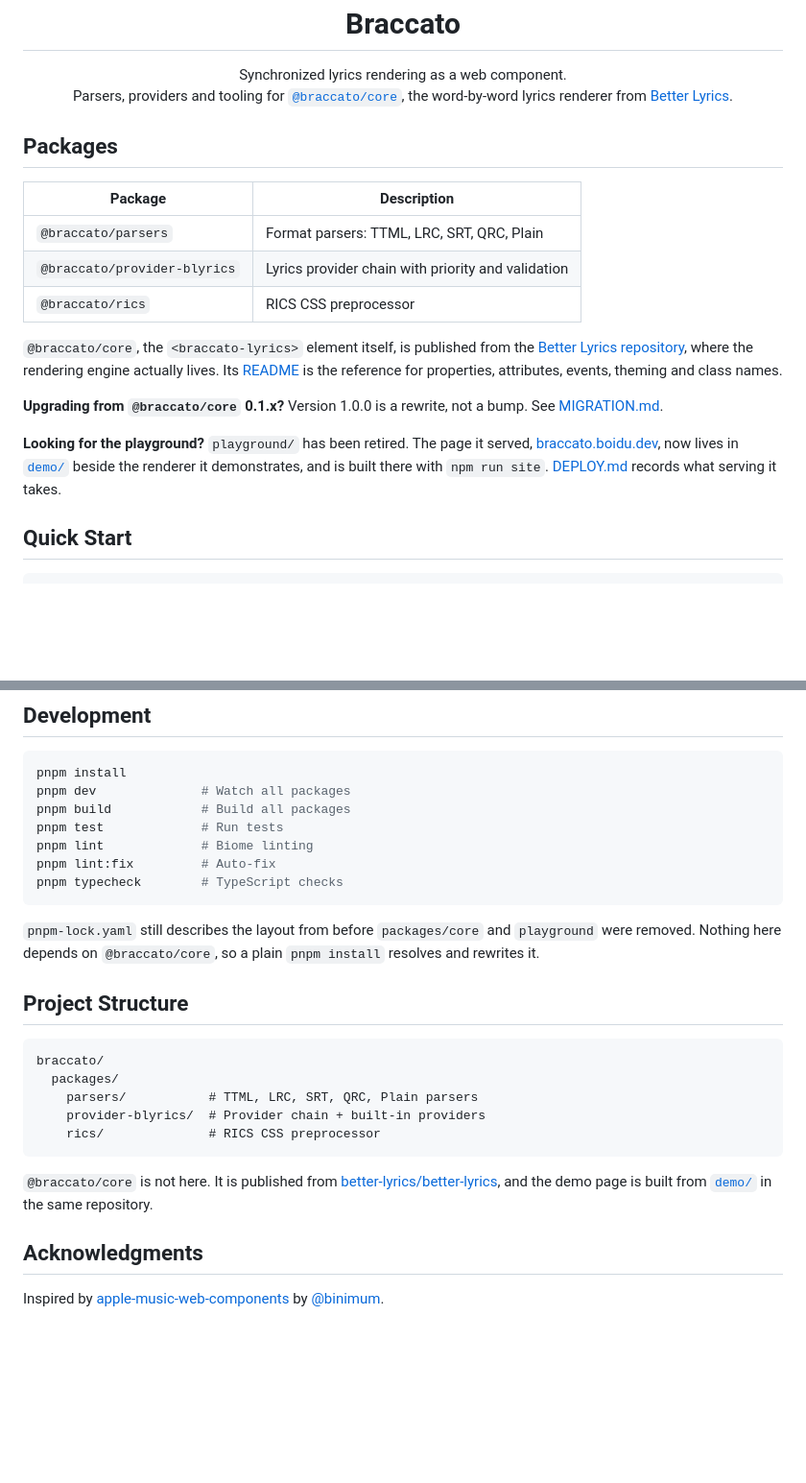
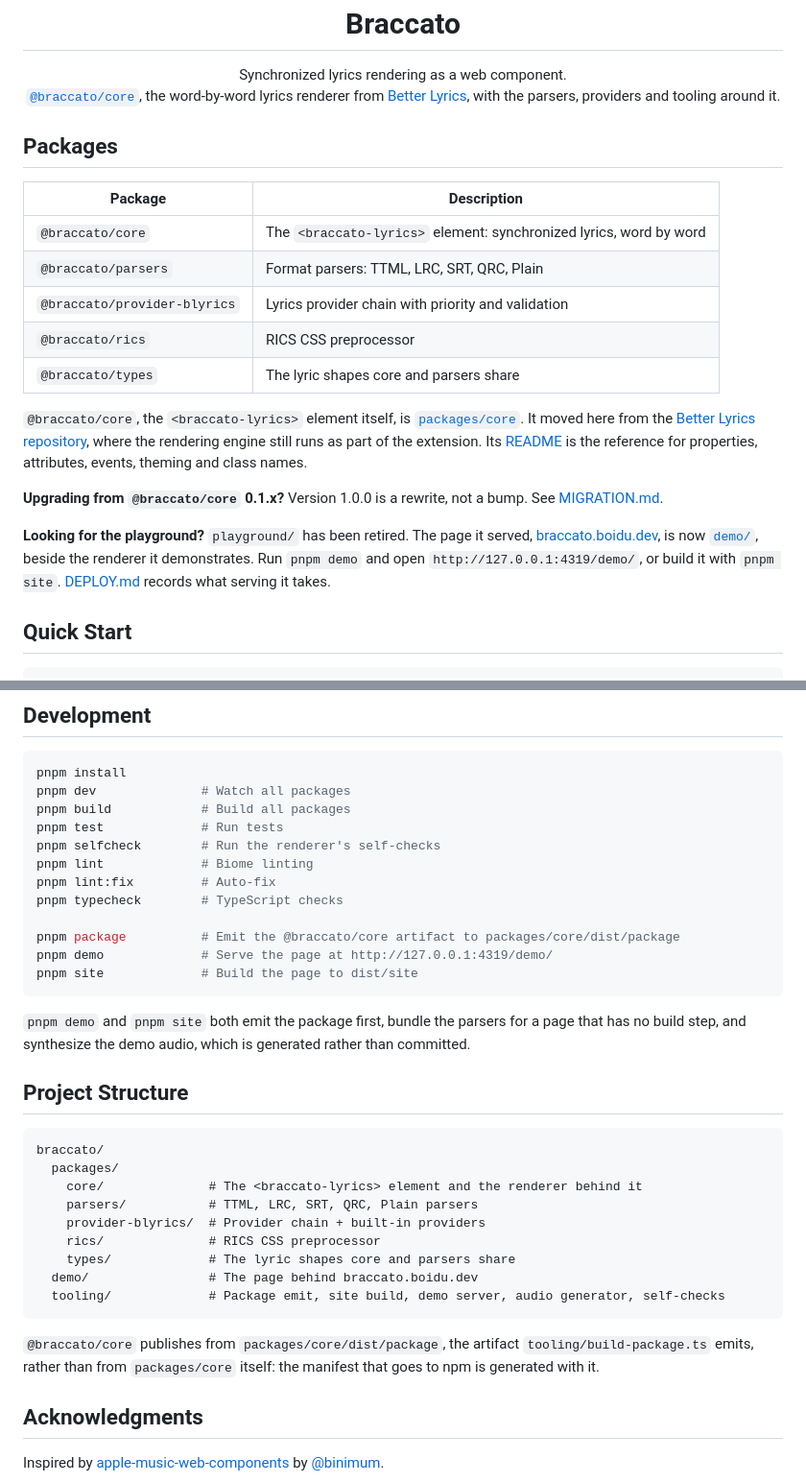
Before and after one commit to better-lyrics/braccato, a Markdown page: README.md, 2 parts joined by grey strips. Shown at 96% size. Rendered like a GitHub page; blank space fills up the shorter version.

Commit message:
docs: list @braccato/core and @braccato/types among the packages here

````diff
--- a/README.md
+++ b/README.md
@@ -6,31 +6,32 @@
 
 <p align="center">
   Synchronized lyrics rendering as a web component.<br>
-  Parsers, providers and tooling for <a href="https://www.npmjs.com/package/@braccato/core"><code>@braccato/core</code></a>, the word-by-word lyrics renderer from <a href="https://better-lyrics.boidu.dev">Better Lyrics</a>.
+  <a href="https://www.npmjs.com/package/@braccato/core"><code>@braccato/core</code></a>, the word-by-word lyrics renderer from <a href="https://better-lyrics.boidu.dev">Better Lyrics</a>, with the parsers, providers and tooling around it.
 </p>
 
 ## Packages
 
 | Package | Description |
 |---------|-------------|
+| `@braccato/core` | The `<braccato-lyrics>` element: synchronized lyrics, word by word |
 | `@braccato/parsers` | Format parsers: TTML, LRC, SRT, QRC, Plain |
 | `@braccato/provider-blyrics` | Lyrics provider chain with priority and validation |
 | `@braccato/rics` | RICS CSS preprocessor |
+| `@braccato/types` | The lyric shapes core and parsers share |
 
-`@braccato/core`, the `<braccato-lyrics>` element itself, is published from the
-[Better Lyrics repository](https://github.com/better-lyrics/better-lyrics/tree/master/src/renderer),
-where the rendering engine actually lives. Its
-[README](https://github.com/better-lyrics/better-lyrics/blob/master/src/renderer/README.md) is the
-reference for properties, attributes, events, theming and class names.
+`@braccato/core`, the `<braccato-lyrics>` element itself, is [`packages/core`](packages/core). It
+moved here from the [Better Lyrics repository](https://github.com/better-lyrics/better-lyrics), where
+the rendering engine still runs as part of the extension. Its
+[README](packages/core/README.md) is the reference for properties, attributes, events, theming and
+class names.
 
 **Upgrading from `@braccato/core` 0.1.x?** Version 1.0.0 is a rewrite, not a bump. See
 [MIGRATION.md](MIGRATION.md).
 
 **Looking for the playground?** `playground/` has been retired. The page it served,
-[braccato.boidu.dev](https://braccato.boidu.dev), now lives in
-[`demo/`](https://github.com/better-lyrics/better-lyrics/tree/master/demo) beside the renderer it
-demonstrates, and is built there with `npm run site`. [DEPLOY.md](DEPLOY.md) records what serving it
-takes.
+[braccato.boidu.dev](https://braccato.boidu.dev), is now [`demo/`](demo), beside the renderer it
+demonstrates. Run `pnpm demo` and open `http://127.0.0.1:4319/demo/`, or build it with `pnpm site`.
+[DEPLOY.md](DEPLOY.md) records what serving it takes.
 
 ## Quick Start
 
@@ -326,29 +333,35 @@ pnpm install
 pnpm dev              # Watch all packages
 pnpm build            # Build all packages
 pnpm test             # Run tests
+pnpm selfcheck        # Run the renderer's self-checks
 pnpm lint             # Biome linting
 pnpm lint:fix         # Auto-fix
 pnpm typecheck        # TypeScript checks
+
+pnpm package          # Emit the @braccato/core artifact to packages/core/dist/package
+pnpm demo             # Serve the page at http://127.0.0.1:4319/demo/
+pnpm site             # Build the page to dist/site
 ```
 
-`pnpm-lock.yaml` still describes the layout from before `packages/core` and `playground` were
-removed. Nothing here depends on `@braccato/core`, so a plain `pnpm install` resolves and rewrites
-it.
+`pnpm demo` and `pnpm site` both emit the package first, bundle the parsers for a page that has no
+build step, and synthesize the demo audio, which is generated rather than committed.
 
 ## Project Structure
 
 ```
 braccato/
   packages/
+    core/              # The <braccato-lyrics> element and the renderer behind it
     parsers/           # TTML, LRC, SRT, QRC, Plain parsers
     provider-blyrics/  # Provider chain + built-in providers
     rics/              # RICS CSS preprocessor
+    types/             # The lyric shapes core and parsers share
+  demo/                # The page behind braccato.boidu.dev
+  tooling/             # Package emit, site build, demo server, audio generator, self-checks
 ```
 
-`@braccato/core` is not here. It is published from
-[better-lyrics/better-lyrics](https://github.com/better-lyrics/better-lyrics/tree/master/src/renderer),
-and the demo page is built from [`demo/`](https://github.com/better-lyrics/better-lyrics/tree/master/demo)
-in the same repository.
+`@braccato/core` publishes from `packages/core/dist/package`, the artifact `tooling/build-package.ts`
+emits, rather than from `packages/core` itself: the manifest that goes to npm is generated with it.
 
 ## Acknowledgments
 
````
Also changed, not shown: other parts of README.md (+6 -0 lines).
